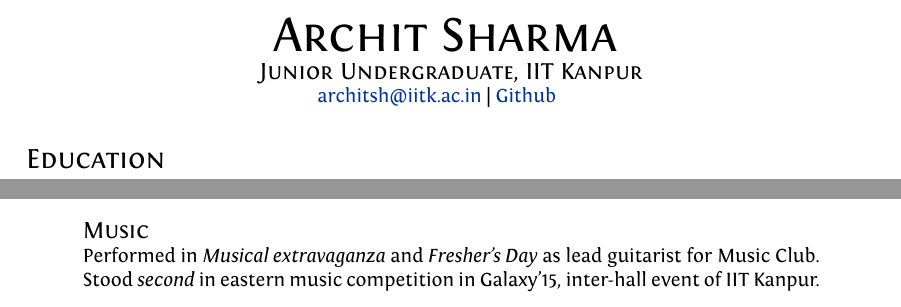
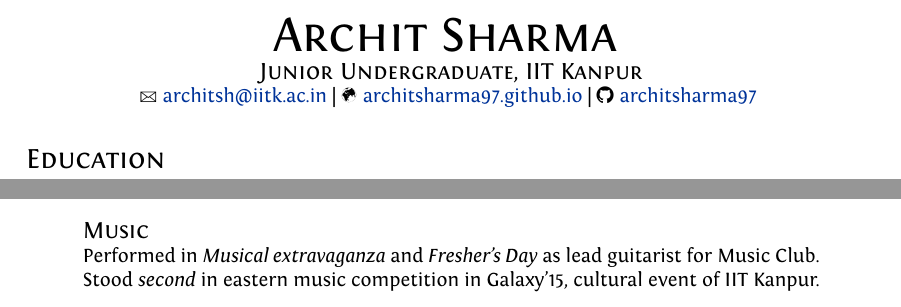
Before and after one commit to architsharma97/CV, a LaTeX CV (cv.tex): two parts of pages 1 and 2 of 2, joined at a grey line, cut so that both start at the same text. Compiled offline with XeLaTeX.

Commit message:
Added website and symbols for web/git; Now compiles with LuaLatex

```diff
--- a/cv.tex
+++ b/cv.tex
@@ -2,13 +2,14 @@
 
 %A Few Useful Packages
 \usepackage{marvosym}
-\usepackage{fontspec} 					%for loading fonts
+\usepackage{fontspec} %for loading fonts
 \usepackage{xunicode,xltxtra,url,parskip} 	%other packages for formatting
 \RequirePackage{color,graphicx}
 \usepackage[usenames,dvipsnames]{xcolor}
 \usepackage[big]{layaureo} 				%better formatting of the A4 page
-
+\usepackage[misc]{ifsym}
 \usepackage{geometry}
+\usepackage{fontawesome}
 \geometry{
  a4paper,
  total={210mm,297mm},
@@ -80,12 +81,12 @@ ItalicFont = Fontin-Italic.otf
 
 \pagestyle{empty} % non-numbered pages
 
-\font\fb=''[cmr10]'' %for use with \LaTeX command
+% \font\fb=''[cmr10]'' %for use with \LaTeX command
 
 %--------------------TITLE-------------
 \par{\centering
 		{\hspace{-2mm}\Huge \textsc{Archit Sharma}
-	}\\\large \textsc{Junior Undergraduate, IIT Kanpur}\\\normalsize \hspace{-4mm}\href{mailto:architsh@iitk.ac.in}{architsh@iitk.ac.in} | \href{https://github.com/architsharma97/}{Github} \bigskip\par}
+	}\\\large \textsc{Junior Undergraduate, IIT Kanpur}\\\normalsize \Letter\hspace{1mm}\href{mailto:architsh@iitk.ac.in}{architsh@iitk.ac.in} | \Mundus\hspace{1mm}\href{https://architsharma97.github.io/}{ architsharma97.github.io} | \faGithub \hspace{0mm} \href{https://github.com/architsharma97/}{architsharma97} \bigskip\par}
 
 %--------------------SECTIONS-----------------------------------
 %Section: Education
@@ -202,6 +202,6 @@ Organized lectures, workshops and contests for over 200 freshmen.
 \\ \\
 \large \textsc{Music}\\
 Performed in \textit{Musical extravaganza} and \textit{Fresher's Day} as lead guitarist for Music Club.\\
-Stood \textit{second} in eastern music competition in Galaxy'15, inter-hall event of IIT Kanpur.
+Stood \textit{second} in eastern music competition in Galaxy'15, cultural event of IIT Kanpur.
 \end{longtable}
 \end{document}
```
Also changed, not shown: CV.pdf, cv.tex (1 more changed lines).
